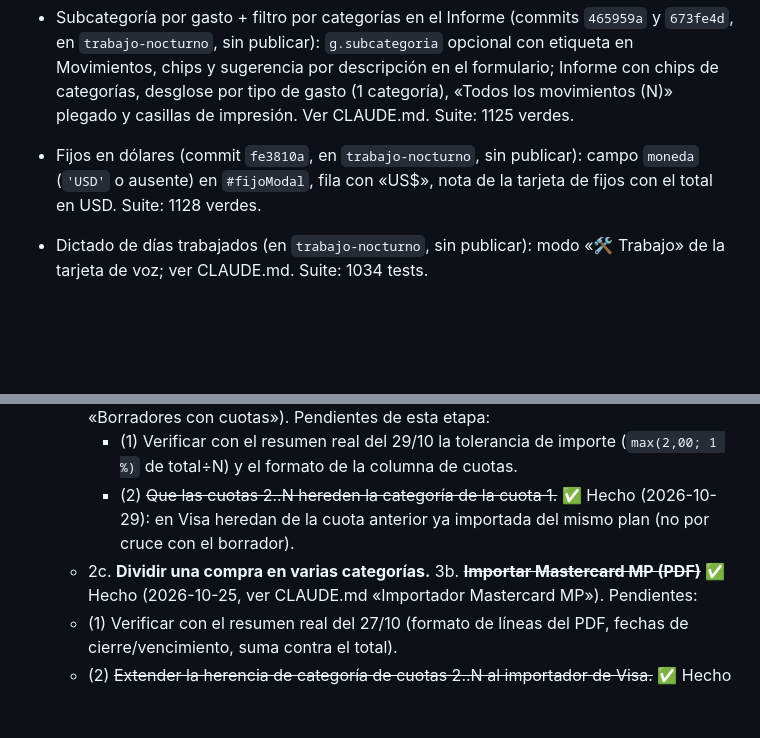
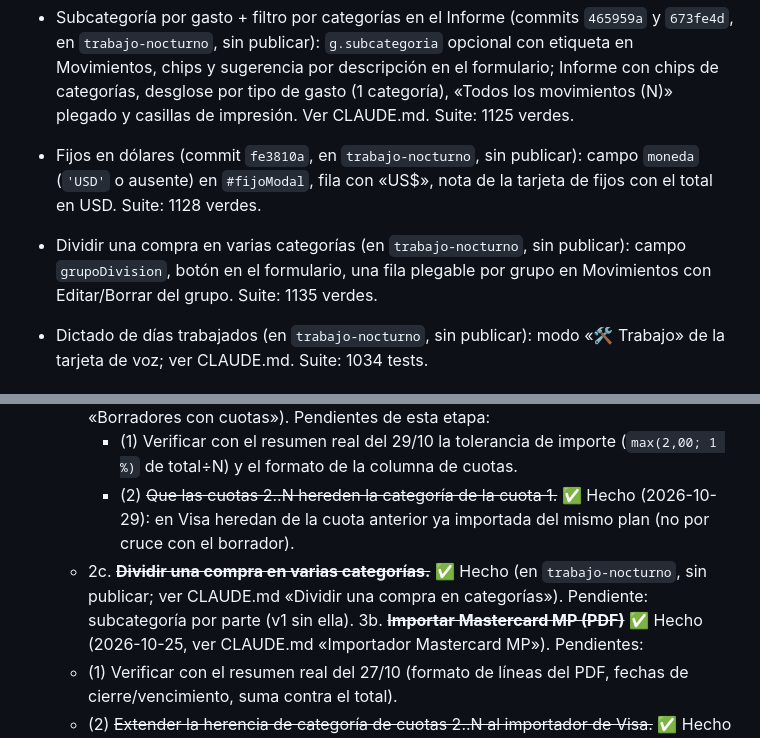
Before and after one commit to DemohSkills/mis-finanzas, a Markdown page: PENDIENTES.md, 2 parts joined by grey strips. Rendered like a GitHub page; blank space fills up the shorter version.

Commit message:
docs: PENDIENTES.md — dividir compra en categorías
Co-Authored-By: Claude Sonnet 5.5 <noreply@anthropic.com>

```diff
--- a/PENDIENTES.md
+++ b/PENDIENTES.md
@@ -29,6 +29,7 @@
 - Cobro semanal (Meli Extra) (en `trabajo-nocturno`, sin publicar): `estado.cobrosSemanales`; ver CLAUDE.md. El ítem suelto viejo de Cobros pendientes lo borra el usuario a mano. Pendiente: sumarlo también al informe PDF (hoy solo entra en Total activos y Por cobrar).
 - Subcategoría por gasto + filtro por categorías en el Informe (commits `465959a` y `673fe4d`, en `trabajo-nocturno`, sin publicar): `g.subcategoria` opcional con etiqueta en Movimientos, chips y sugerencia por descripción en el formulario; Informe con chips de categorías, desglose por tipo de gasto (1 categoría), «Todos los movimientos (N)» plegado y casillas de impresión. Ver CLAUDE.md. Suite: 1125 verdes.
 - Fijos en dólares (commit `fe3810a`, en `trabajo-nocturno`, sin publicar): campo `moneda` (`'USD'` o ausente) en `#fijoModal`, fila con «US$», nota de la tarjeta de fijos con el total en USD. Suite: 1128 verdes.
+- Dividir una compra en varias categorías (en `trabajo-nocturno`, sin publicar): campo `grupoDivision`, botón en el formulario, una fila plegable por grupo en Movimientos con Editar/Borrar del grupo. Suite: 1135 verdes.
 - Dictado de días trabajados (en `trabajo-nocturno`, sin publicar): modo «🛠 Trabajo» de la tarjeta de voz; ver CLAUDE.md. Suite: 1034 tests.
 
 ## Pendiente (por orden de prioridad sugerido)
@@ -39,7 +40,7 @@
    - 2b. ~~**Borradores con cuotas, versión mínima.**~~ ✅ Hecho (2026-10-25): el borrador con `cuotas` N cruza solo con la cuota 1 de ese plan en la Visa (ver CLAUDE.md, «Borradores con cuotas»). Pendientes de esta etapa:
      - (1) Verificar con el resumen real del 29/10 la tolerancia de importe (`max(2,00; 1 %)` de total÷N) y el formato de la columna de cuotas.
      - (2) ~~Que las cuotas 2..N hereden la categoría de la cuota 1.~~ ✅ Hecho (2026-10-29): en Visa heredan de la cuota anterior ya importada del mismo plan (no por cruce con el borrador).
-   - 2c. **Dividir una compra en varias categorías.**
+   - 2c. ~~**Dividir una compra en varias categorías.**~~ ✅ Hecho (en `trabajo-nocturno`, sin publicar; ver CLAUDE.md «Dividir una compra en categorías»). Pendiente: subcategoría por parte (v1 sin ella).
 3b. ~~**Importar Mastercard MP (PDF)**~~ ✅ Hecho (2026-10-25, ver CLAUDE.md «Importador Mastercard MP»). Pendientes:
    - (1) Verificar con el resumen real del 27/10 (formato de líneas del PDF, fechas de cierre/vencimiento, suma contra el total).
    - (2) ~~Extender la herencia de categoría de cuotas 2..N al importador de Visa.~~ ✅ Hecho (2026-10-29, `_heredarCategoriaCuota` compartida).
```
